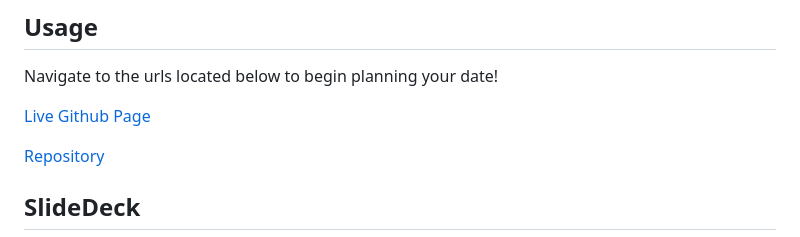
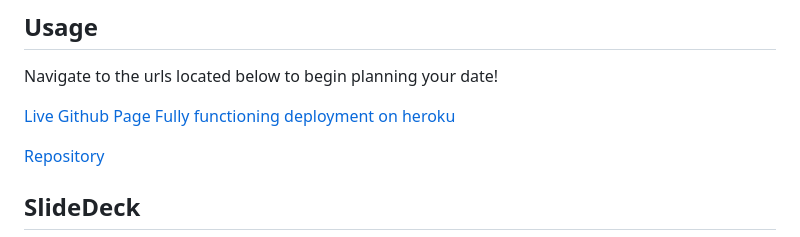
Before and after one commit to willrcline/date-itinerary, a Markdown page: README.md, the part around the change. Drawn GitHub-style.

```diff
--- a/README.md
+++ b/README.md
@@ -71,6 +71,7 @@ Our group googled many concepts, researched on stackoverflow, youtube and used C
 Navigate to the urls located below to begin planning your date!
 
 [Live Github Page](https://willrcline.github.io/date-itinerary/)
+[Fully functioning deployment on heroku](https://date-itinerary.herokuapp.com/)
 
 [Repository](https://github.com/willrcline/date-itinerary)
 
```
